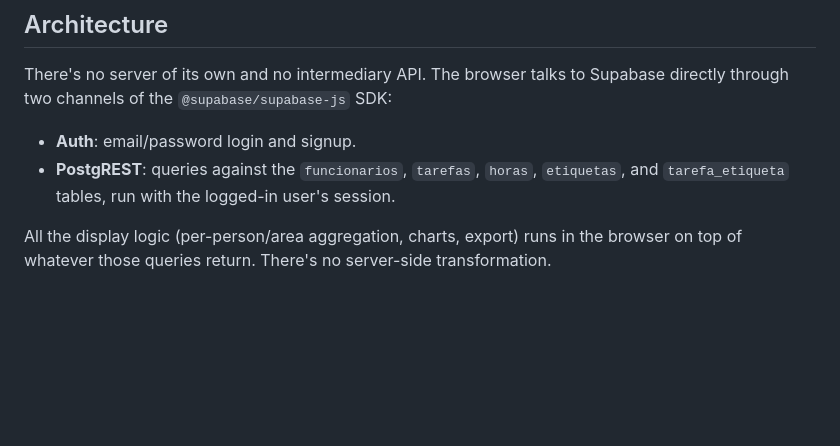
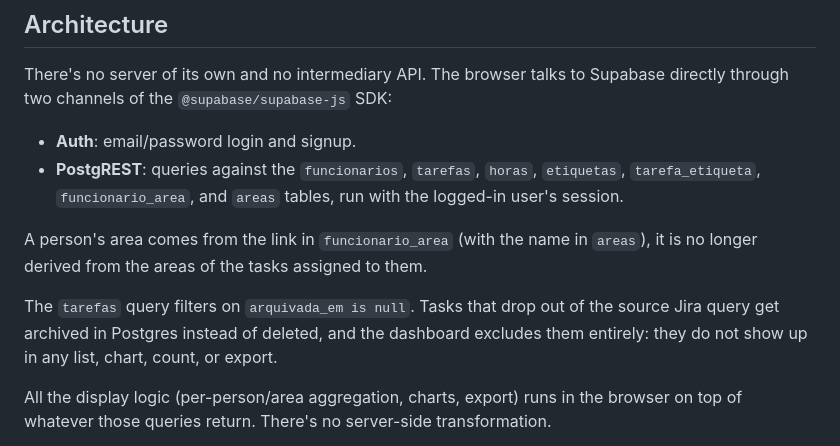
Before and after one commit to ndelecrodev/quimia-dashboard, a Markdown page: docs/en/readme.md, the part around the change. GitHub-like rendering; blank space fills up the shorter version.

```diff
--- a/docs/en/readme.md
+++ b/docs/en/readme.md
@@ -28,8 +28,17 @@ Supabase directly through two channels of the `@supabase/supabase-js` SDK:
 
 - **Auth**: email/password login and signup.
 - **PostgREST**: queries against the `funcionarios`, `tarefas`, `horas`,
-  `etiquetas`, and `tarefa_etiqueta` tables, run with the logged-in user's
-  session.
+  `etiquetas`, `tarefa_etiqueta`, `funcionario_area`, and `areas` tables,
+  run with the logged-in user's session.
+
+A person's area comes from the link in `funcionario_area` (with the name
+in `areas`), it is no longer derived from the areas of the tasks assigned
+to them.
+
+The `tarefas` query filters on `arquivada_em is null`. Tasks that drop out
+of the source Jira query get archived in Postgres instead of deleted, and
+the dashboard excludes them entirely: they do not show up in any list,
+chart, count, or export.
 
 All the display logic (per-person/area aggregation, charts, export) runs in
 the browser on top of whatever those queries return. There's no
```
Also changed, not shown: README.md (+10 -1 lines).
